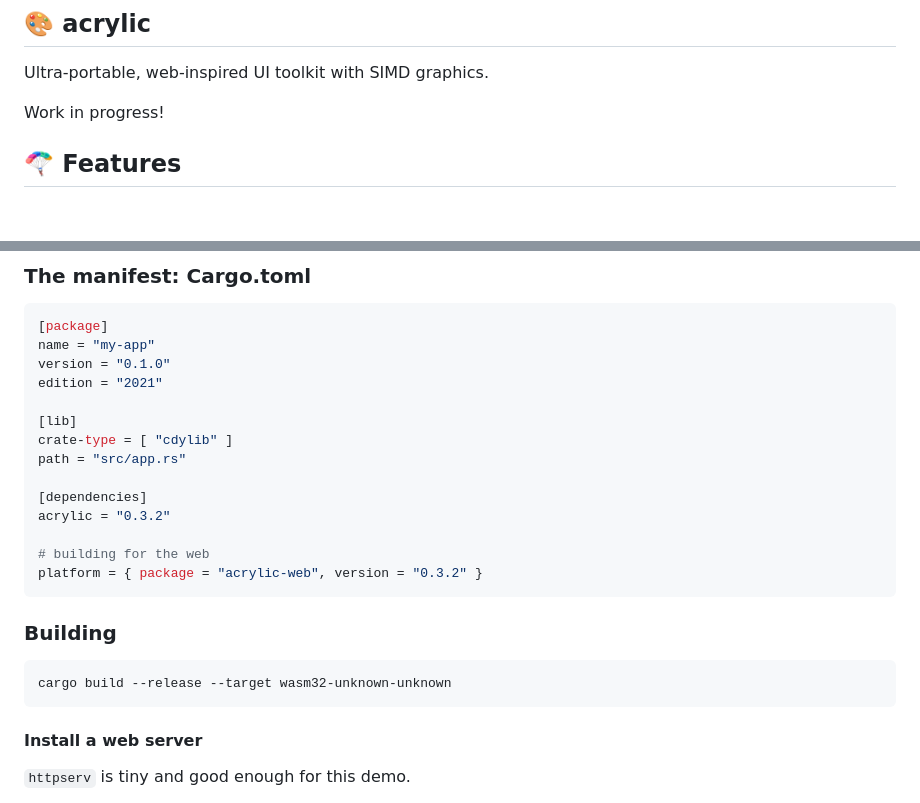
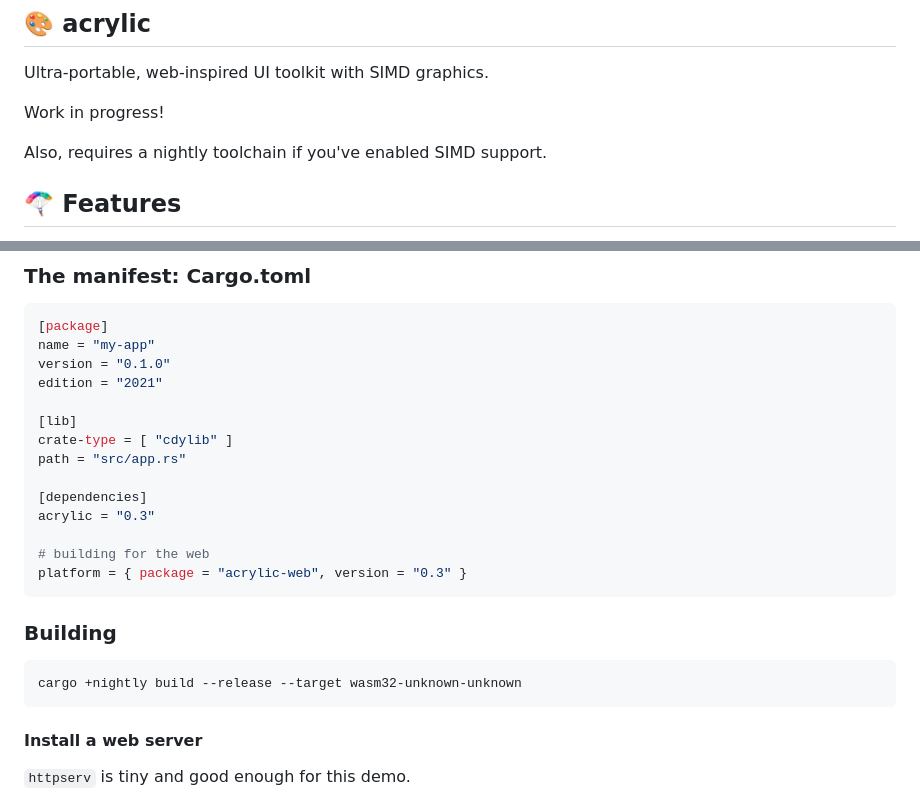
Before and after one commit to NathanRoyer/acrylic, a Markdown page: README.md, 2 parts joined by grey strips. GitHub-like rendering; blank space fills up the shorter version.

````diff
--- a/README.md
+++ b/README.md
@@ -3,6 +3,8 @@
 Ultra-portable, web-inspired UI toolkit with SIMD graphics.
 
 Work in progress!
+
+Also, requires a nightly toolchain if you've enabled SIMD support.
 
 ## 🪂 Features
 
@@ -116,16 +118,16 @@ crate-type = [ "cdylib" ]
 path = "src/app.rs"
 
 [dependencies]
-acrylic = "0.3.2"
+acrylic = "0.3"
 
 # building for the web
-platform = { package = "acrylic-web", version = "0.3.2" }
+platform = { package = "acrylic-web", version = "0.3" }
 ```
 
 ### Building
 
 ```bash
-cargo build --release --target wasm32-unknown-unknown
+cargo +nightly build --release --target wasm32-unknown-unknown
 ```
 
 #### Install a web server
````
